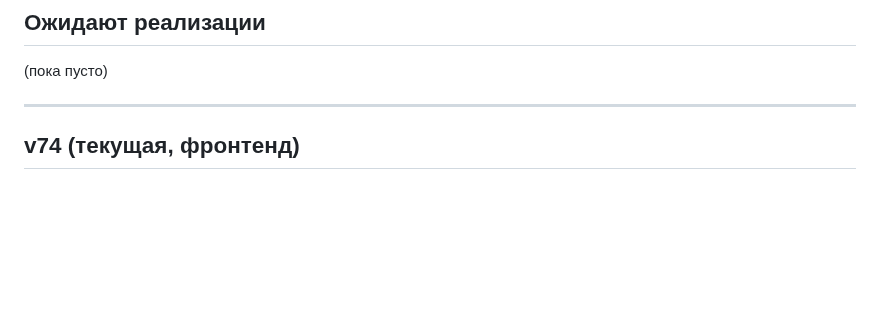
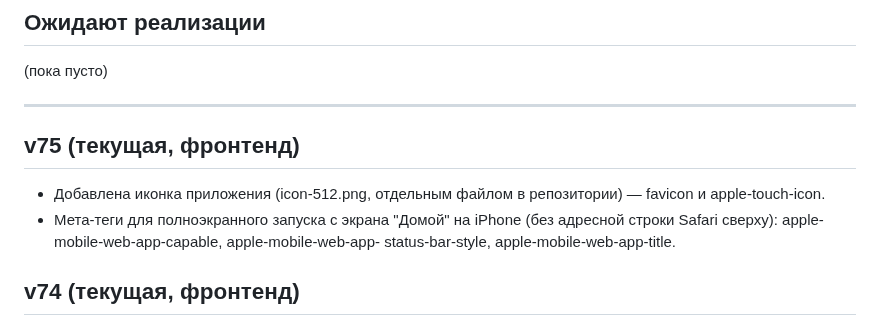
Before and after one commit to secondrtestapp-tech/inventory, a Markdown page: CHANGELOG.md, the part around the change. Rendered like a GitHub page; blank space fills up the shorter version.

Commit message:
Журнал: v75 — иконка приложения и полноэкранный запуск

```diff
--- a/CHANGELOG.md
+++ b/CHANGELOG.md
@@ -22,6 +22,14 @@
 (пока пусто)
 
 ---
+
+## v75 (текущая, фронтенд)
+
+- Добавлена иконка приложения (icon-512.png, отдельным файлом в репозитории) —
+  favicon и apple-touch-icon.
+- Мета-теги для полноэкранного запуска с экрана "Домой" на iPhone (без адресной
+  строки Safari сверху): apple-mobile-web-app-capable, apple-mobile-web-app-
+  status-bar-style, apple-mobile-web-app-title.
 
 ## v74 (текущая, фронтенд)
 
```
